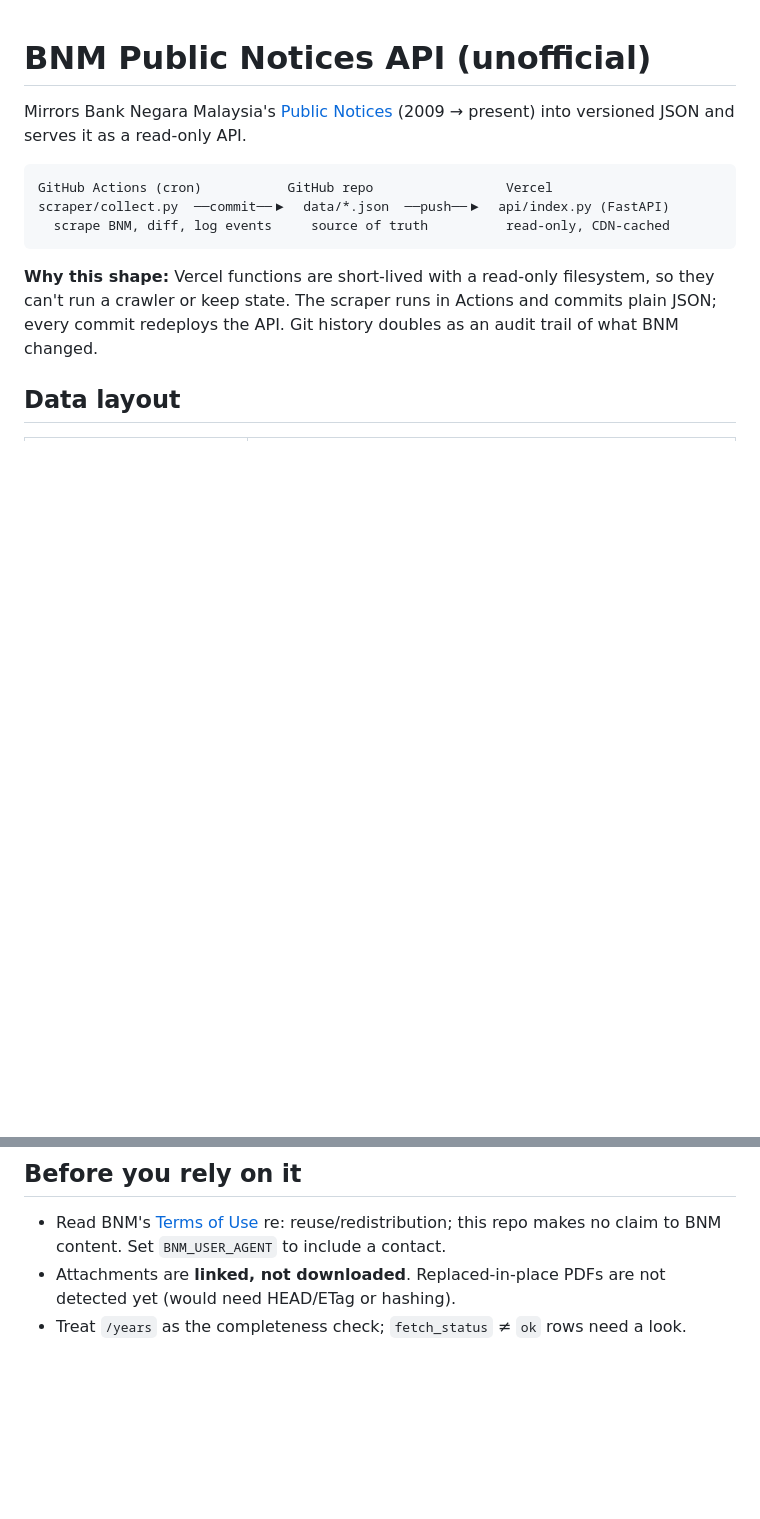
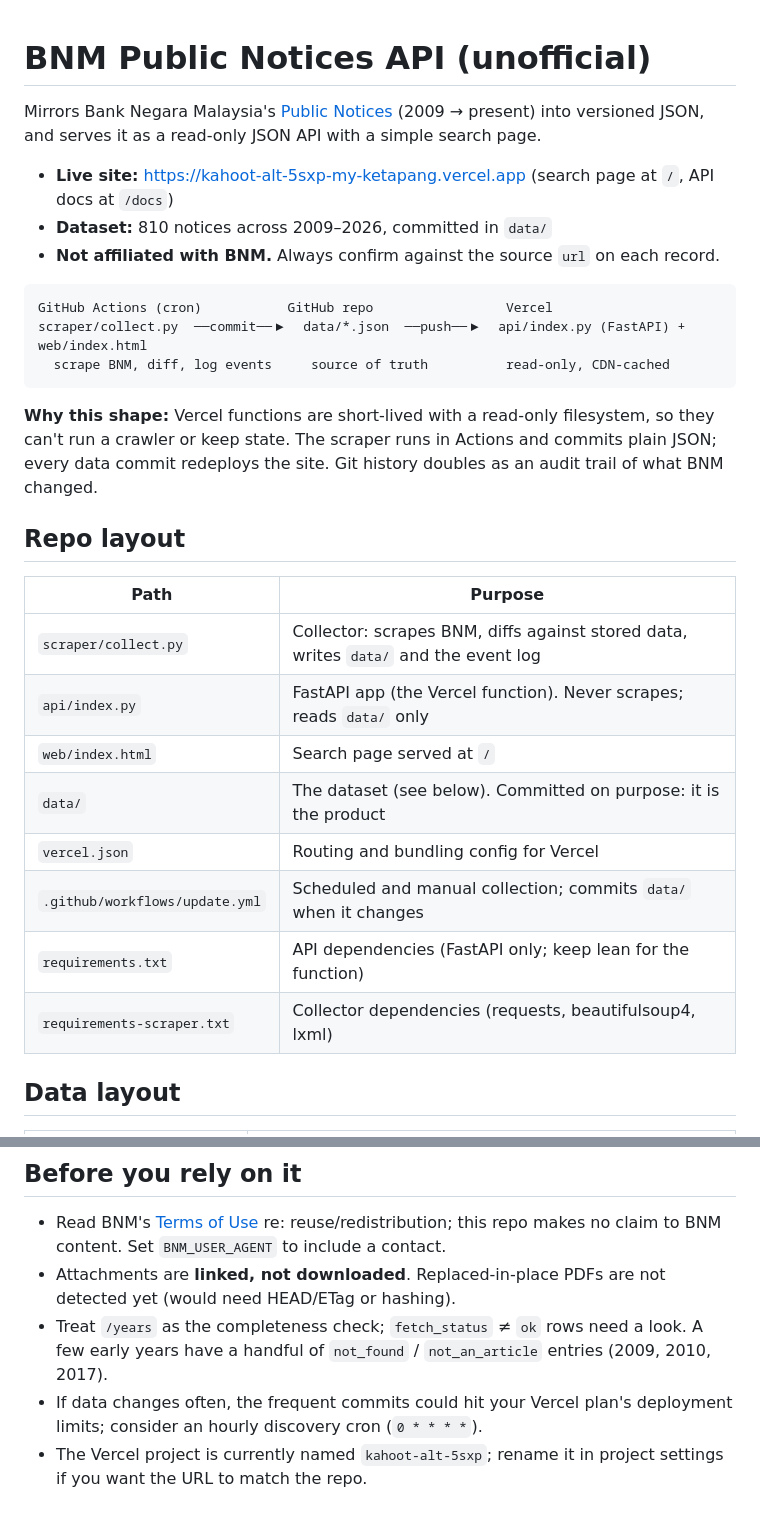
Before and after one commit to booluckgmie/bnm-release, a Markdown page: README.md, 2 parts joined by grey strips. Drawn GitHub-style; blank space fills up the shorter version.

````diff
--- a/README.md
+++ b/README.md
@@ -1,17 +1,35 @@
 # BNM Public Notices API (unofficial)
 
 Mirrors Bank Negara Malaysia's [Public Notices](https://www.bnm.gov.my/notices-announcements)
-(2009 → present) into versioned JSON and serves it as a read-only API.
+(2009 → present) into versioned JSON, and serves it as a read-only JSON API with a simple
+search page.
+
+- **Live site:** <https://kahoot-alt-5sxp-my-ketapang.vercel.app> (search page at `/`, API docs at `/docs`)
+- **Dataset:** 810 notices across 2009–2026, committed in `data/`
+- **Not affiliated with BNM.** Always confirm against the source `url` on each record.
 
 ```
 GitHub Actions (cron)           GitHub repo                 Vercel
-scraper/collect.py  ──commit──▶  data/*.json  ──push──▶  api/index.py (FastAPI)
+scraper/collect.py  ──commit──▶  data/*.json  ──push──▶  api/index.py (FastAPI) + web/index.html
   scrape BNM, diff, log events     source of truth          read-only, CDN-cached
 ```
 
 **Why this shape:** Vercel functions are short-lived with a read-only filesystem, so they
 can't run a crawler or keep state. The scraper runs in Actions and commits plain JSON;
-every commit redeploys the API. Git history doubles as an audit trail of what BNM changed.
+every data commit redeploys the site. Git history doubles as an audit trail of what BNM changed.
+
+## Repo layout
+
+| Path | Purpose |
+|---|---|
+| `scraper/collect.py` | Collector: scrapes BNM, diffs against stored data, writes `data/` and the event log |
+| `api/index.py` | FastAPI app (the Vercel function). Never scrapes; reads `data/` only |
+| `web/index.html` | Search page served at `/` |
+| `data/` | The dataset (see below). Committed on purpose: it is the product |
+| `vercel.json` | Routing and bundling config for Vercel |
+| `.github/workflows/update.yml` | Scheduled and manual collection; commits `data/` when it changes |
+| `requirements.txt` | API dependencies (FastAPI only; keep lean for the function) |
+| `requirements-scraper.txt` | Collector dependencies (requests, beautifulsoup4, lxml) |
 
 ## Data layout
 
@@ -72,4 +137,9 @@ These cost real debugging time; the collector already handles them.
   repo makes no claim to BNM content. Set `BNM_USER_AGENT` to include a contact.
 - Attachments are **linked, not downloaded**. Replaced-in-place PDFs are not detected yet
   (would need HEAD/ETag or hashing).
-- Treat `/years` as the completeness check; `fetch_status` ≠ `ok` rows need a look.
+- Treat `/years` as the completeness check; `fetch_status` ≠ `ok` rows need a look. A few early
+  years have a handful of `not_found` / `not_an_article` entries (2009, 2010, 2017).
+- If data changes often, the frequent commits could hit your Vercel plan's deployment limits;
+  consider an hourly discovery cron (`0 * * * *`).
+- The Vercel project is currently named `kahoot-alt-5sxp`; rename it in project settings if you
+  want the URL to match the repo.
````
Also changed, not shown: other parts of README.md (+54 -7 lines).
